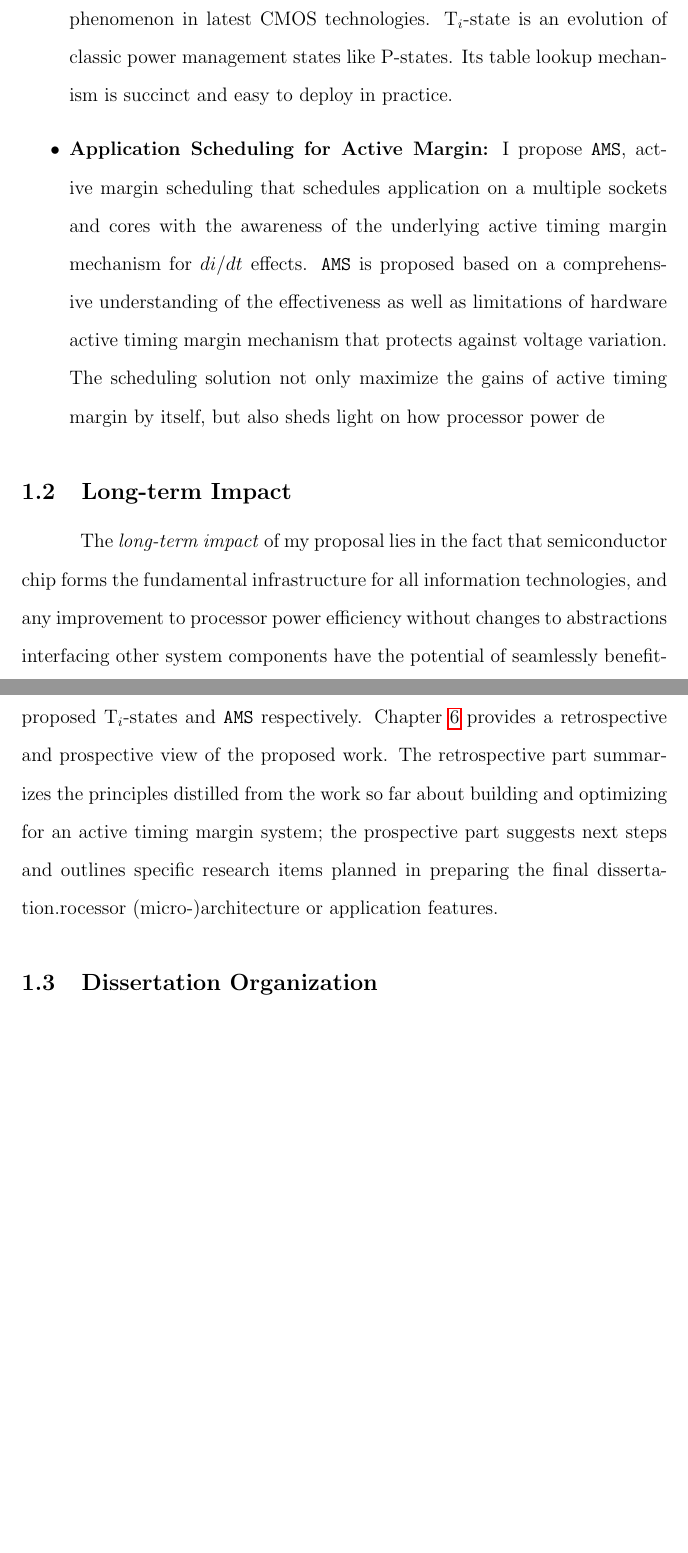
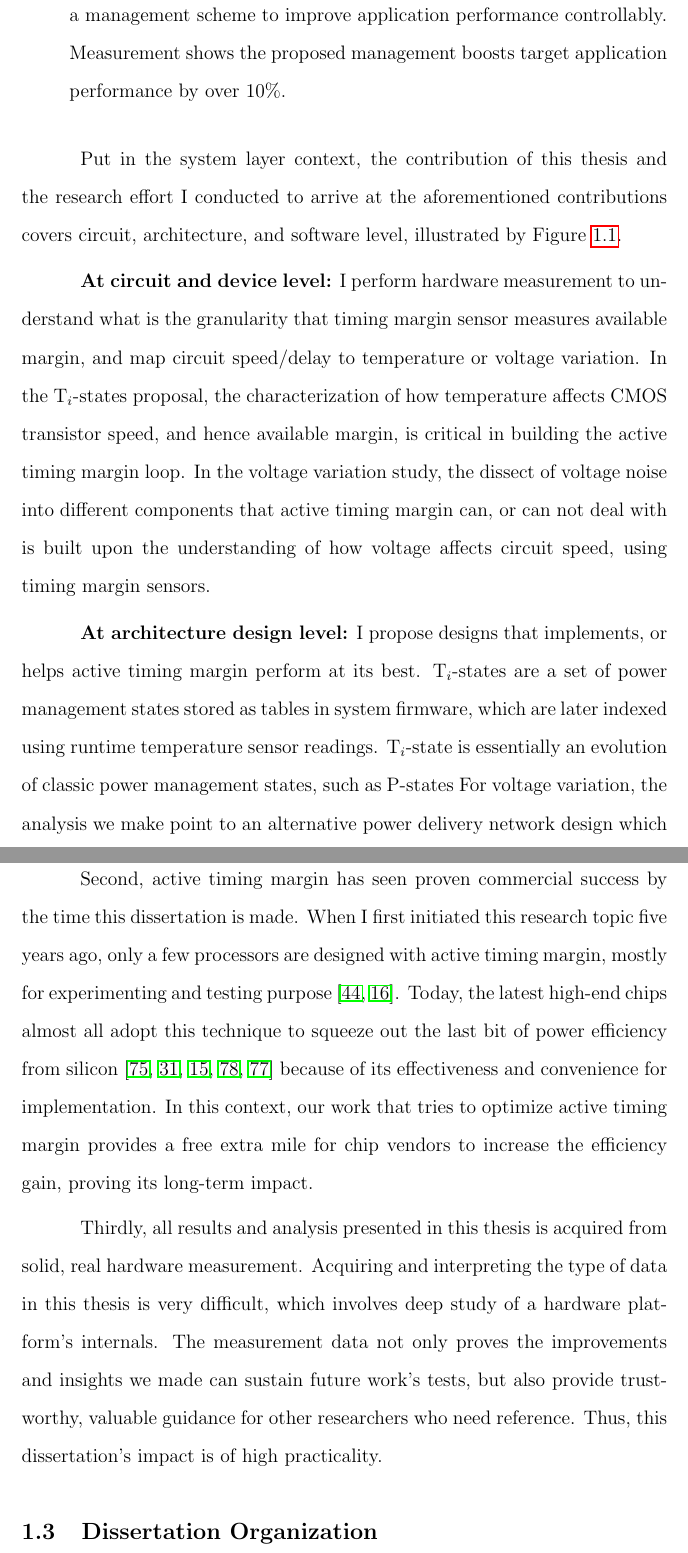
Before and after one commit to zuasia/phd_thesis, a LaTeX thesis (paper.tex, which reads tex/intro.tex): two parts of pages 26 and 28 of 125 before the commit and two parts of pages 27 and 30 of 127 after it, joined at a grey line, cut at the place of the change, the shorter picture padded with empty space. Compiled offline with pdfLaTeX.

Commit message:
last bit of stuff on intro

```diff
--- a/tex/intro.tex
+++ b/tex/intro.tex
@@ -30,3 +38,6 @@ In the spirit of measuring the behavior of each of these environmental effects r
+uniform frequency target across all cores. Our per-core active timing margin customization automatically brings out the core's highest speed, subject to frequency and application performance variation. To manage the performance variation of the resulting system, we propose a management scheme to improve application performance controllably. Measurement shows the proposed management boosts target application performance by over 10\%.
+
+\end{itemize}
 
 \begin{sidewaysfigure}
   \centering
@@ -35,18 +46,25 @@ In the spirit of measuring the behavior of each of these environmental effects r
   \label{fig:framework}
 \end{sidewaysfigure}
 
-\begin{itemize}
-\item \textbf{Firmware Power Management States:} I propose \tistate, a set of power management states that adjust timing margin for different temperature. \tistates target the timing margin opportunity from microprocessor temperature variation, specifically the \textit{temperature inversion} phenomenon in latest CMOS technologies. \tistate is an evolution of classic power management states like P-states. Its table lookup mechanism is succinct and easy to deploy in practice.
+Put in the system layer context, the contribution of this thesis and the research effort I conducted to arrive at the aforementioned contributions covers circuit, architecture, and software level, illustrated by~\Fig{fig:framework}.
 
-\item \textbf{Application Scheduling for Active Margin:} I propose \ams, active margin scheduling that schedules application on a multiple sockets and cores with the awareness of the underlying active timing margin mechanism for $di/dt$ effects. \ams is proposed based on a comprehensive understanding of the effectiveness as well as limitations of hardware active timing margin mechanism that protects against voltage variation. The scheduling solution not only maximize the gains of active timing margin by itself, but also sheds light on how processor power de
-\end{itemize}
+\textbf{At circuit and device level:} I perform hardware measurement to understand what is the granularity that timing margin sensor measures available margin, and map circuit speed/delay to temperature or voltage variation. In the \tistates proposal, the characterization of how temperature affects CMOS transistor speed, and hence available margin, is critical in building the active timing margin loop. In the voltage variation study, the dissect of voltage noise into different components that active timing margin can, or can not deal with is built upon the understanding of how voltage affects circuit speed, using timing margin sensors.
+
+\textbf{At architecture design level:} I propose designs that implements, or helps active timing margin perform at its best. \tistates are a set of power management states stored as tables in system firmware, which are later indexed using runtime temperature sensor readings. \tistate is essentially an evolution of classic power management states, such as P-states For voltage variation, the analysis we make point to an alternative power delivery network design which is separated into different domains, with each domain covering a few cores to minimize per-domain DC voltage drop and maximize active timing margin's voltage reduction capability.
+
+\textbf{At system software and application level:} I propose application mapping and throttling technique on multicore systems to manage a microprocessor's DC voltage drop, with the goal of reducing total processor power, or enhancing target application performance. The software solution serves as a complements to the hardware-only active timing margin mechanism, and is proven by measurement to double the power reduction, or performance improvement gain.
 
 \section{Long-term Impact}
 \label{sec:intro:impact}
 
-The \textit{long-term impact} of my proposal lies in the fact that semiconductor chip forms the fundamental infrastructure for all information technologies, and any improvement to processor power efficiency without changes to abstractions interfacing other system components have the potential of seamlessly benefiting virtually all applications and systems. Active timing margin is one such technique that can be applied to CPUs, GPUs, accelerators. Furthermore, the work presented in this proposal is based on comprehensive measurement on real state-of-the-art hardware, which makes its insights and results a good reference for designers and researchers in this field.
+As Dennard scaling and Moore's law approaching to their end, and general-purpose architectures becoming ripe, it is vital that the research contributed to enhancing processor power efficiency have practical long-term impact, or they perish. The long-term impact of my thesis lies in three fundamental aspects:
 
-The rest of the proposal is organized as follows. \Sec{sec:motivation} explains the inefficiency of the timing margin in today's processor, and motivates the need for designing active timing margin, as well as the need to maximize active timing margin's power saving potential. \Sec{sec:tistate} and \Sec{sec:ags}describe the proposed \tistates and \ams respectively. \Sec{sec:conc} provides a retrospective and prospective view of the proposed work. The retrospective part summarizes the principles distilled from the work so far about building and optimizing for an active timing margin system; the prospective part suggests next steps and outlines specific research items planned in preparing the final dissertation.rocessor (micro-)architecture or application features.
+First, my thesis on optimizing microprocessor timing margin has wide applicability in the semiconductor industry, and is not dependent upon one processor architecture. \tistates was carried out on the GPU of an APU System-on-Chip (SoC), while the study on optimizing timing margin for voltage and process variation were conducted on a multicore platform. In principle, any processor architecture can benefit from the insights and proposals in this dissertation, including accelerators, if ultra efficiency is desired.
+
+Second, active timing margin has seen proven commercial success by the time this dissertation is made. When I first initiated this research topic five years ago, only a few processors are designed with active timing margin, mostly for experimenting and testing purpose~\cite{lefurgy2011active, bowman201222nm}. Today, the latest high-end chips almost all adopt this technique to squeeze out the last bit of power efficiency from silicon~\cite{tokunaga20145,grenat20145,bowman20158,webel2015robust,vezyrtzis2018droop} because of its effectiveness and convenience for implementation. In this context, our work that tries to optimize active timing margin provides a free extra mile for chip vendors to increase the efficiency gain, proving its long-term impact.
+
+Thirdly, all results and analysis presented in this thesis is acquired from solid, real hardware measurement. Acquiring and interpreting the type of data in this thesis is very difficult, which involves deep study of a hardware platform's internals. The measurement data not only proves the improvements and insights we made can sustain future work's tests, but also provide trustworthy, valuable guidance for other researchers who need reference. Thus, this dissertation's impact is of high practicality.
+
 
 \section{Dissertation Organization}
 \label{sec:intro:outline}
```
Also changed, not shown: tex/intro.tex (22 more changed lines), 3 other files.
